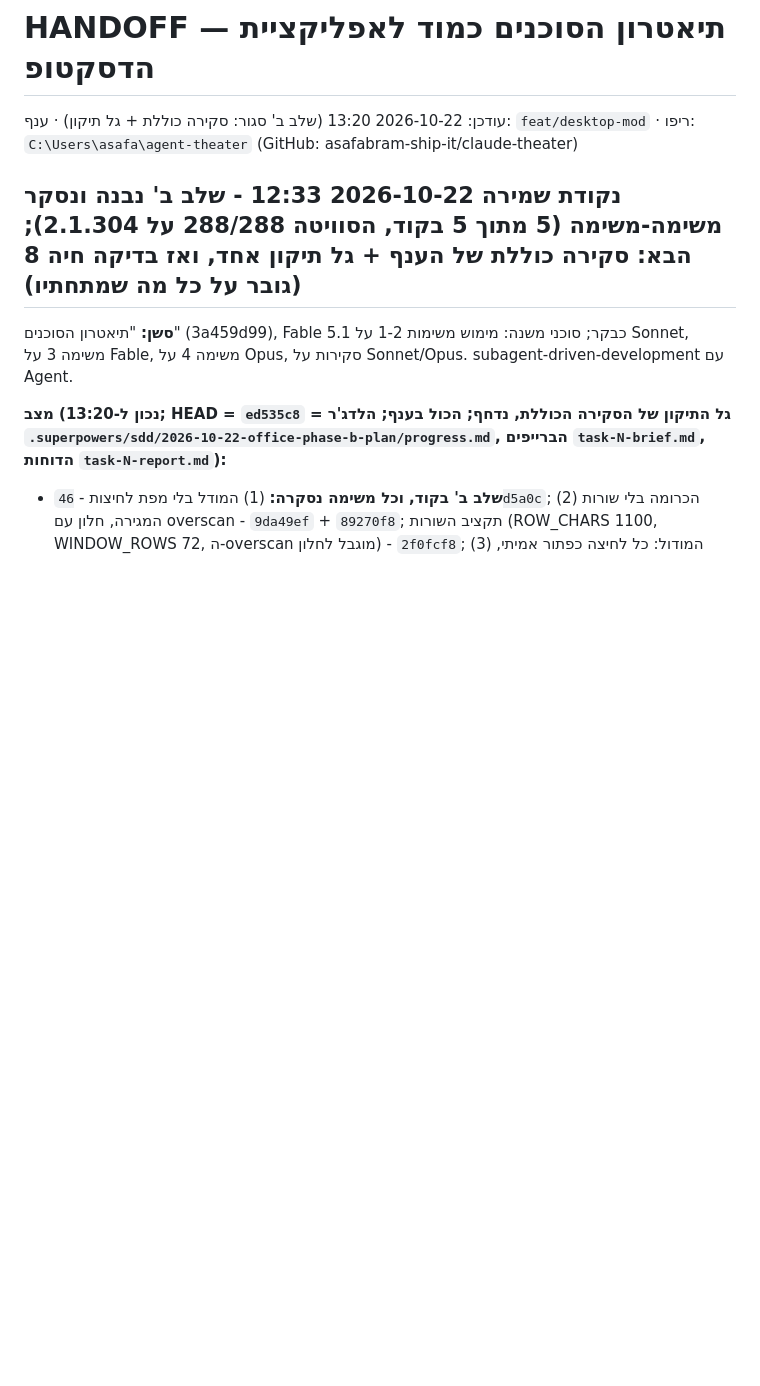
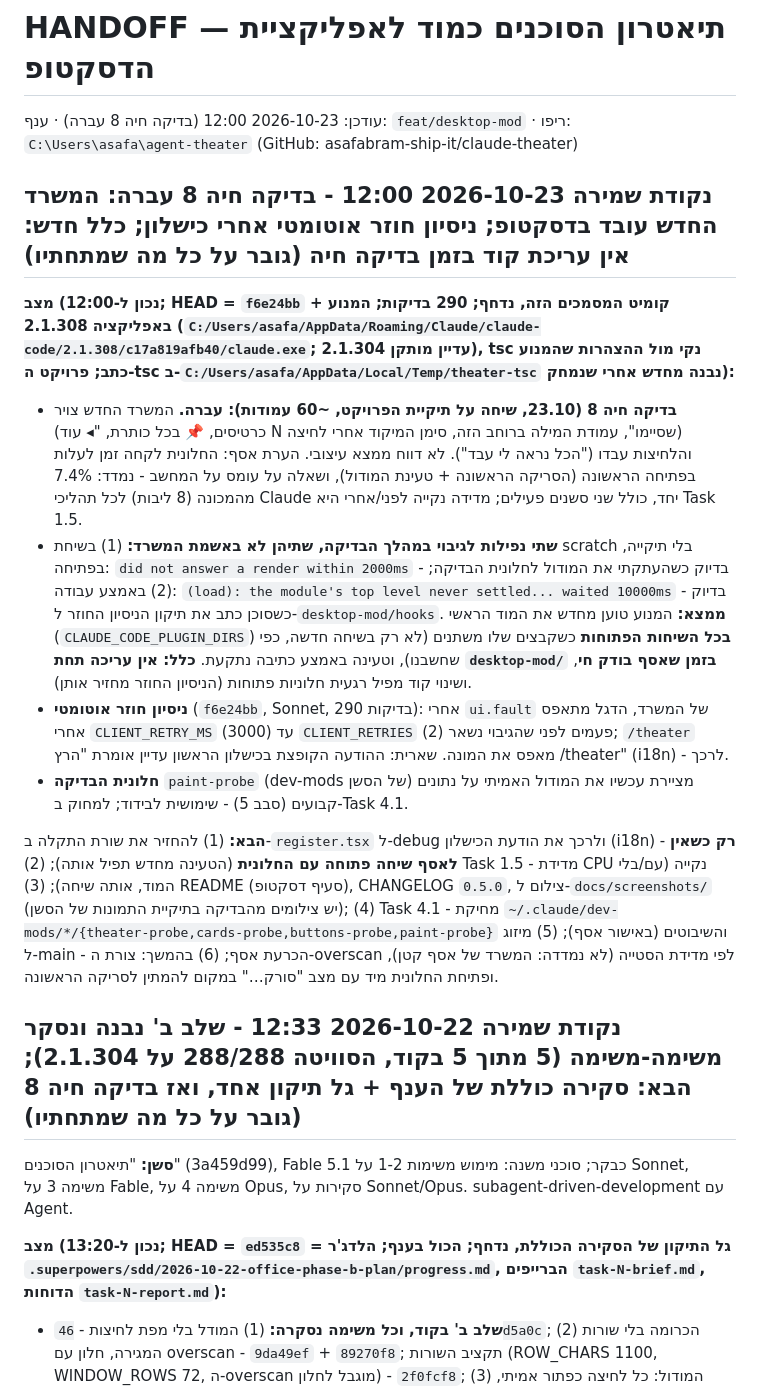
Before and after one commit to asafabram-ship-it/claude-theater, a Markdown page: desktop-mod/HANDOFF.md, the part around the change. Rendered like a GitHub page; blank space fills up the shorter version.

Commit message:
docs(mod): checkpoint 2026-10-23 12:00 - live check 8 passed; the main plugin hot-reloads in every open conversation (no edits during a live check); the auto-retry; engine 2.1.308
Co-Authored-By: Claude Fable 5.1 <noreply@anthropic.com>

```diff
--- a/desktop-mod/HANDOFF.md
+++ b/desktop-mod/HANDOFF.md
@@ -1,6 +1,16 @@
 # HANDOFF — תיאטרון הסוכנים כמוד לאפליקציית הדסקטופ
 
-עודכן: 2026-10-22 13:20 (שלב ב' סגור: סקירה כוללת + גל תיקון) · ענף: `feat/desktop-mod` · ריפו: `C:\Users\asafa\agent-theater` (GitHub: asafabram-ship-it/claude-theater)
+עודכן: 2026-10-23 12:00 (בדיקה חיה 8 עברה) · ענף: `feat/desktop-mod` · ריפו: `C:\Users\asafa\agent-theater` (GitHub: asafabram-ship-it/claude-theater)
+
+## נקודת שמירה 2026-10-23 12:00 - בדיקה חיה 8 עברה: המשרד החדש עובד בדסקטופ; ניסיון חוזר אוטומטי אחרי כישלון; כלל חדש: אין עריכת קוד בזמן בדיקה חיה (גובר על כל מה שמתחתיו)
+
+**מצב (נכון ל-12:00; HEAD = `f6e24bb` + קומיט המסמכים הזה, נדחף; 290 בדיקות; המנוע באפליקציה **2.1.308** (`C:/Users/asafa/AppData/Roaming/Claude/claude-code/2.1.308/c17a819afb40/claude.exe`; 2.1.304 עדיין מותקן), tsc נקי מול ההצהרות שהמנוע כתב; פרויקט ה-tsc ב-`C:/Users/asafa/AppData/Local/Temp/theater-tsc` נבנה מחדש אחרי שנמחק):**
+- **בדיקה חיה 8 (23.10, שיחה על תיקיית הפרויקט, ~60 עמודות): עברה.** המשרד החדש צויר (כרטיסים, 📌︎ בכל כותרת, "◂ עוד N שסיימו", עמודת המילה ברוחב הזה, סימן המיקוד אחרי לחיצה) והלחיצות עבדו ("הכל נראה לי עבד"). לא דווח ממצא עיצובי. הערת אסף: החלונית לקחה זמן לעלות בפתיחה הראשונה (הסריקה הראשונה + טעינת המודול), ושאלה על עומס על המחשב - נמדד: 7.4% מהמכונה (8 ליבות) לכל תהליכי Claude יחד, כולל שני סשנים פעילים; מדידה נקייה לפני/אחרי היא Task 1.5.
+- **שתי נפילות לגיבוי במהלך הבדיקה, שתיהן לא באשמת המשרד:** (1) בשיחת scratch בלי תיקייה, בפתיחה: `did not answer a render within 2000ms` - בדיוק כשהעתקתי את המודול לחלונית הבדיקה; (2) באמצע עבודה: `(load): the module's top level never settled... waited 10000ms` - בדיוק כשסוכן כתב את תיקון הניסיון החוזר ל-`desktop-mod/hooks`. **ממצא:** המנוע טוען מחדש את המוד הראשי (`CLAUDE_CODE_PLUGIN_DIRS`) **בכל השיחות הפתוחות** כשקבצים שלו משתנים (לא רק בשיחה חדשה, כפי שחשבנו), וטעינה באמצע כתיבה נתקעת. **כלל: אין עריכה תחת `desktop-mod/` בזמן שאסף בודק חי**, ושינוי קוד מפיל רגעית חלוניות פתוחות (הניסיון החוזר מחזיר אותן).
+- **ניסיון חוזר אוטומטי** (`f6e24bb`, Sonnet, 290 בדיקות): אחרי `ui.fault` של המשרד, הדגל מתאפס אחרי `CLIENT_RETRY_MS` (3000) עד `CLIENT_RETRIES` (2) פעמים לפני שהגיבוי נשאר; `/theater` מאפס את המונה. שארית: ההודעה הקופצת בכישלון הראשון עדיין אומרת "הרץ /theater" (i18n) - לרכך.
+- **חלונית הבדיקה** `paint-probe` (dev-mods של הסשן) מציירת עכשיו את המודול האמיתי על נתונים קבועים (סבב 5) - שימושית לבידוד; למחוק ב-Task 4.1.
+
+**הבא:** (1) להחזיר את שורת התקלה ב-`register.tsx` ל-debug ולרכך את הודעת הכישלון (i18n) - **רק כשאין לאסף שיחה פתוחה עם החלונית** (הטעינה מחדש תפיל אותה); (2) Task 1.5 - מדידת CPU נקייה (עם/בלי המוד, אותה שיחה); (3) README (סעיף דסקטופ), CHANGELOG `0.5.0`, צילום ל-`docs/screenshots/` (יש צילומים מהבדיקה בתיקיית התמונות של הסשן); (4) Task 4.1 - מחיקת `~/.claude/dev-mods/*/{theater-probe,cards-probe,buttons-probe,paint-probe}` והשיבוטים (באישור אסף); (5) מיזוג ל-main - הכרעת אסף; (6) בהמשך: צורת ה-overscan לפי מדידת הסטייה (לא נמדדה: המשרד של אסף קטן), ופתיחת החלונית מיד עם מצב "סורק…" במקום להמתין לסריקה הראשונה.
 
 ## נקודת שמירה 2026-10-22 12:33 - שלב ב' נבנה ונסקר משימה-משימה (5 מתוך 5 בקוד, הסוויטה 288/288 על 2.1.304); הבא: סקירה כוללת של הענף + גל תיקון אחד, ואז בדיקה חיה 8 (גובר על כל מה שמתחתיו)
 
```
